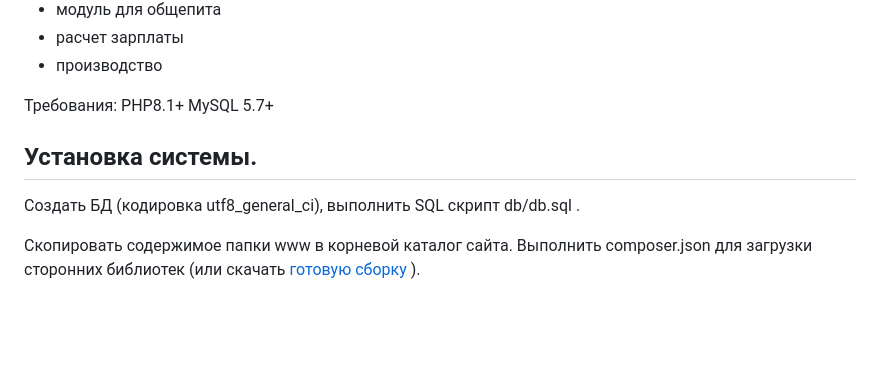
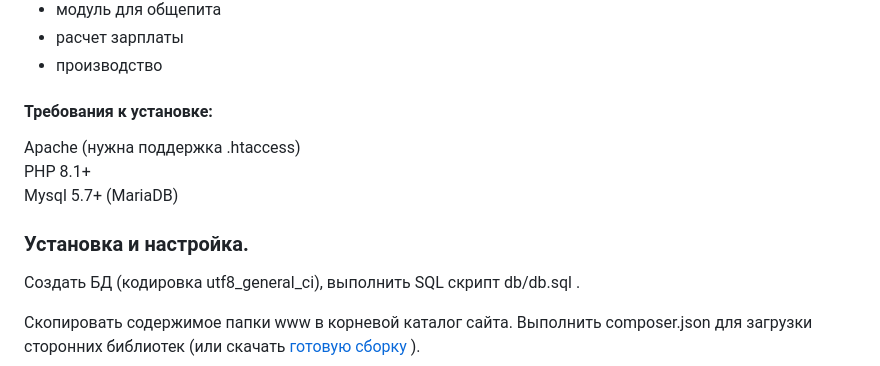
Before and after one commit to leon-mbs/zstore_ru, a Markdown page: README.md, the part around the change printed below. Rendered like a GitHub page; blank space fills up the shorter version.

```diff
--- a/README.md
+++ b/README.md
@@ -30,9 +28,12 @@ Zippy-склад
 * производство
 
 
-Требования: PHP8.1+ MySQL 5.7+
+#### Требования к  установке:
+Apache  (нужна поддержка .htaccess)
+PHP 8.1+
+Mysql 5.7+  (MariaDB)
 
-## Установка системы.
+### Установка и настройка.
 
    Создать БД (кодировка utf8_general_ci), выполнить SQL скрипт db/db.sql  .
 
```
Also changed, not shown: other parts of README.md (+2 -4 lines).
